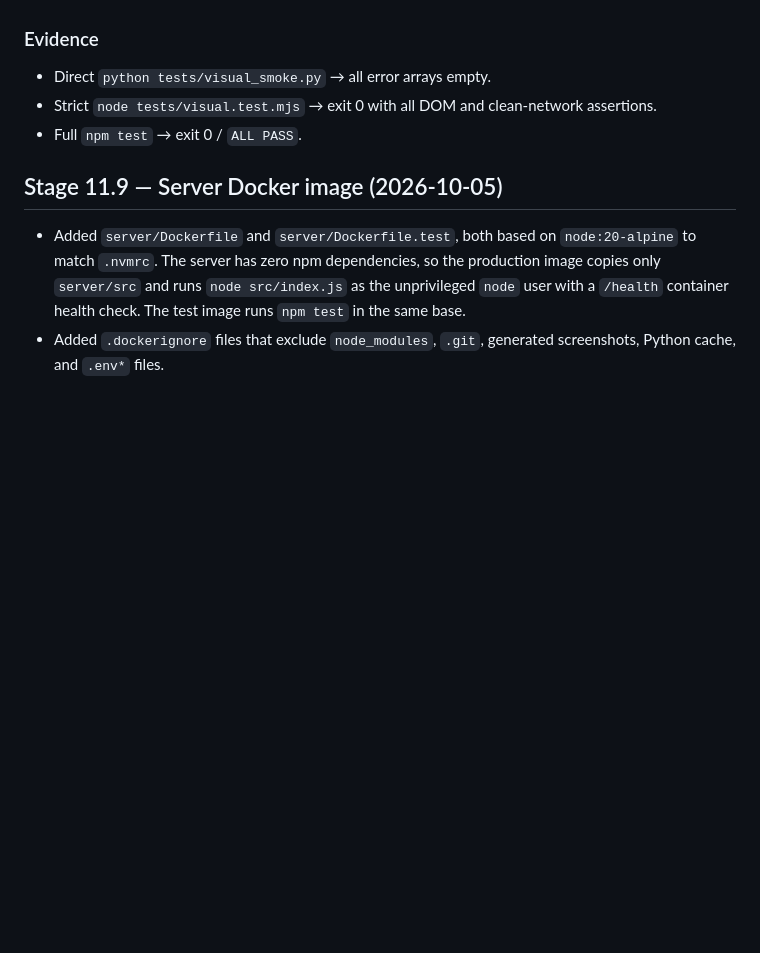
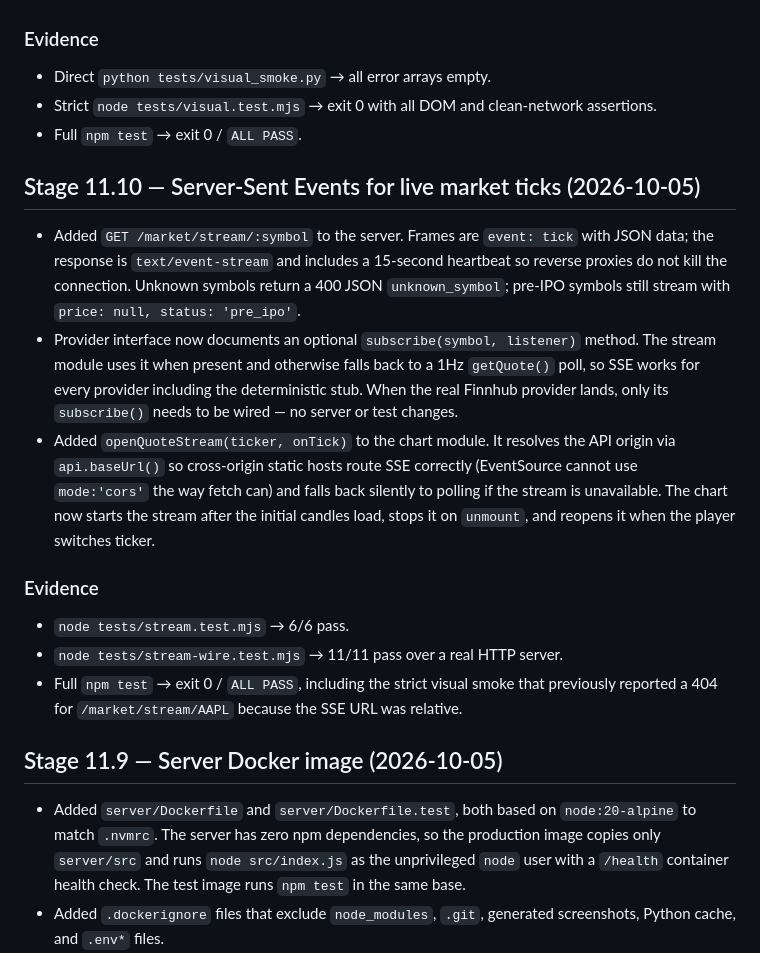
Before and after one commit to y0mek0/vibes_aim, a Markdown page: docs/CHANGELOG.md, the part around the change. GitHub-like rendering; blank space fills up the shorter version.

Commit message:
docs: stage 11.10 SSE

```diff
--- a/docs/CHANGELOG.md
+++ b/docs/CHANGELOG.md
@@ -407,6 +407,18 @@
 - Strict `node tests/visual.test.mjs` → exit 0 with all DOM and clean-network assertions.
 - Full `npm test` → exit 0 / `ALL PASS`.
 
+## Stage 11.10 — Server-Sent Events for live market ticks (2026-10-05)
+
+- Added `GET /market/stream/:symbol` to the server. Frames are `event: tick` with JSON data; the response is `text/event-stream` and includes a 15-second heartbeat so reverse proxies do not kill the connection. Unknown symbols return a 400 JSON `unknown_symbol`; pre-IPO symbols still stream with `price: null, status: 'pre_ipo'`.
+- Provider interface now documents an optional `subscribe(symbol, listener)` method. The stream module uses it when present and otherwise falls back to a 1Hz `getQuote()` poll, so SSE works for every provider including the deterministic stub. When the real Finnhub provider lands, only its `subscribe()` needs to be wired — no server or test changes.
+- Added `openQuoteStream(ticker, onTick)` to the chart module. It resolves the API origin via `api.baseUrl()` so cross-origin static hosts route SSE correctly (EventSource cannot use `mode:'cors'` the way fetch can) and falls back silently to polling if the stream is unavailable. The chart now starts the stream after the initial candles load, stops it on `unmount`, and reopens it when the player switches ticker.
+
+### Evidence
+
+- `node tests/stream.test.mjs` → 6/6 pass.
+- `node tests/stream-wire.test.mjs` → 11/11 pass over a real HTTP server.
+- Full `npm test` → exit 0 / `ALL PASS`, including the strict visual smoke that previously reported a 404 for `/market/stream/AAPL` because the SSE URL was relative.
+
 ## Stage 11.9 — Server Docker image (2026-10-05)
 
 - Added `server/Dockerfile` and `server/Dockerfile.test`, both based on `node:20-alpine` to match `.nvmrc`. The server has zero npm dependencies, so the production image copies only `server/src` and runs `node src/index.js` as the unprivileged `node` user with a `/health` container health check. The test image runs `npm test` in the same base.
```
Also changed, not shown: docs/PLAN.md (+16 -0 lines), docs/TODO.md (+2 -0 lines).
